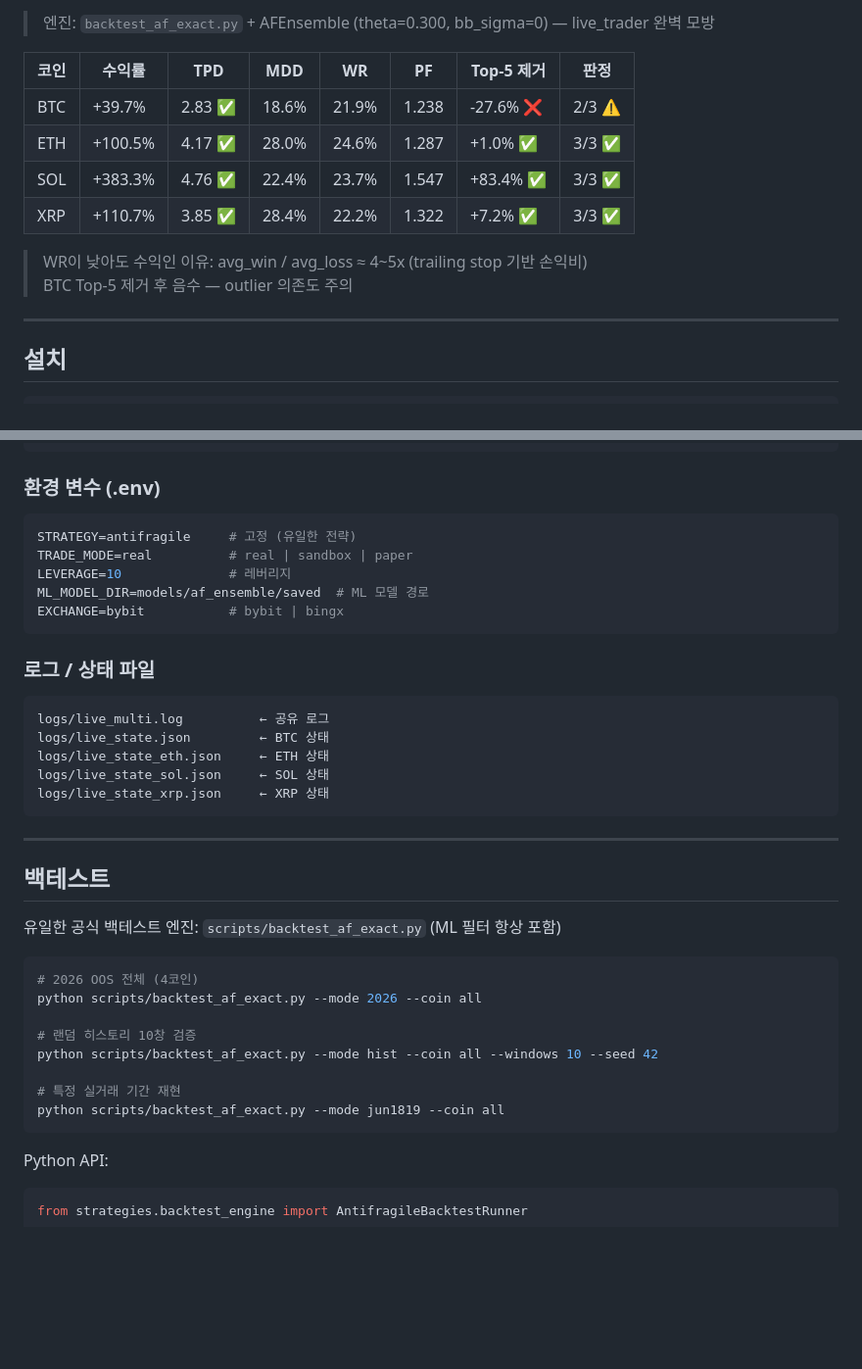
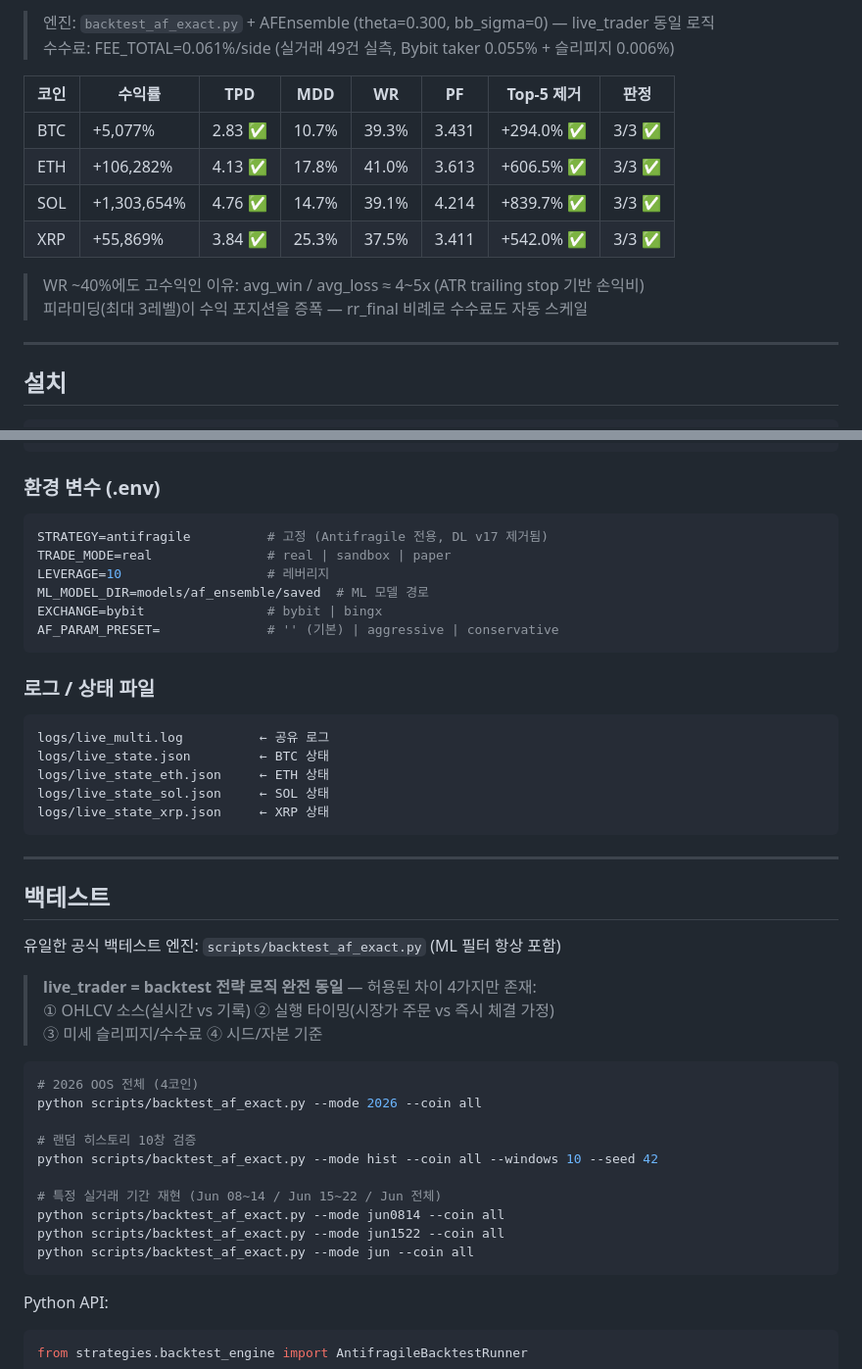
Before and after one commit to hoyo870/ConnectAI-Trade-BOT, a Markdown page: README.md, 2 parts joined by grey strips. Shown at 98% size. Drawn GitHub-style; blank space fills up the shorter version.

Commit message:
docs: README 백테스트 결과 갱신 + 수수료/패리티 업데이트
- 2026 OOS 결과 갱신 (Jan~Jun23, 수수료 실측 기반)
  BTC +5077% / ETH +106282% / SOL +1303654% / XRP +55869% — 전종목 3/3 통과
- 수수료 실측값 명시 (FEE_TOTAL 0.061%/side, 49건 측정)
- 백테스트 기간 모드 jun0814/jun1522 반영
- live_trader ↔ backtest 로직 완전 동일 명시 (허용 차이 4가지)
- AF_PARAM_PRESET 환경변수 추가
- DL v17 제거 반영

Co-Authored-By: Claude Sonnet 4.6 <noreply@anthropic.com>

````diff
--- a/README.md
+++ b/README.md
@@ -24,15 +24,16 @@ BTC/USDT · ETH/USDT · SOL/USDT · XRP/USDT 5분봉 암호화폐 선물 자동
 
-> 엔진: `backtest_af_exact.py` + AFEnsemble (theta=0.300, bb_sigma=0) — live_trader 완벽 모방
+> 엔진: `backtest_af_exact.py` + AFEnsemble (theta=0.300, bb_sigma=0) — live_trader 동일 로직
+> 수수료: FEE_TOTAL=0.061%/side (실거래 49건 실측, Bybit taker 0.055% + 슬리피지 0.006%)
 
 | 코인 | 수익률 | TPD | MDD | WR | PF | Top-5 제거 | 판정 |
 |------|-------|-----|-----|-----|-----|-----------|------|
-| BTC  | +39.7%  | 2.83 ✅ | 18.6% | 21.9% | 1.238 | -27.6% ❌ | 2/3 ⚠️ |
-| ETH  | +100.5% | 4.17 ✅ | 28.0% | 24.6% | 1.287 | +1.0% ✅  | 3/3 ✅ |
-| SOL  | +383.3% | 4.76 ✅ | 22.4% | 23.7% | 1.547 | +83.4% ✅ | 3/3 ✅ |
-| XRP  | +110.7% | 3.85 ✅ | 28.4% | 22.2% | 1.322 | +7.2% ✅  | 3/3 ✅ |
+| BTC  | +5,077%    | 2.83 ✅ | 10.7% | 39.3% | 3.431 | +294.0% ✅ | 3/3 ✅ |
+| ETH  | +106,282%  | 4.13 ✅ | 17.8% | 41.0% | 3.613 | +606.5% ✅ | 3/3 ✅ |
+| SOL  | +1,303,654%| 4.76 ✅ | 14.7% | 39.1% | 4.214 | +839.7% ✅ | 3/3 ✅ |
+| XRP  | +55,869%   | 3.84 ✅ | 25.3% | 37.5% | 3.411 | +542.0% ✅ | 3/3 ✅ |
 
-> WR이 낮아도 수익인 이유: avg_win / avg_loss ≈ 4~5x (trailing stop 기반 손익비)
-> BTC Top-5 제거 후 음수 — outlier 의존도 주의
+> WR ~40%에도 고수익인 이유: avg_win / avg_loss ≈ 4~5x (ATR trailing stop 기반 손익비)
+> 피라미딩(최대 3레벨)이 수익 포지션을 증폭 — rr_final 비례로 수수료도 자동 스케일
 
 ---
 
@@ -78,11 +79,12 @@ python live_tools/live_trader.py
 ### 환경 변수 (.env)
 
 ```bash
-STRATEGY=antifragile     # 고정 (유일한 전략)
-TRADE_MODE=real          # real | sandbox | paper
-LEVERAGE=10              # 레버리지
+STRATEGY=antifragile          # 고정 (Antifragile 전용, DL v17 제거됨)
+TRADE_MODE=real               # real | sandbox | paper
+LEVERAGE=10                   # 레버리지
 ML_MODEL_DIR=models/af_ensemble/saved  # ML 모델 경로
-EXCHANGE=bybit           # bybit | bingx
+EXCHANGE=bybit                # bybit | bingx
+AF_PARAM_PRESET=              # '' (기본) | aggressive | conservative
 ```
 
 ### 로그 / 상태 파일
@@ -101,6 +103,10 @@ logs/live_state_xrp.json     ← XRP 상태
 
 유일한 공식 백테스트 엔진: `scripts/backtest_af_exact.py` (ML 필터 항상 포함)
 
+> **live_trader = backtest 전략 로직 완전 동일** — 허용된 차이 4가지만 존재:
+> ① OHLCV 소스(실시간 vs 기록) ② 실행 타이밍(시장가 주문 vs 즉시 체결 가정)
+> ③ 미세 슬리피지/수수료 ④ 시드/자본 기준
+
 ```bash
 # 2026 OOS 전체 (4코인)
 python scripts/backtest_af_exact.py --mode 2026 --coin all
@@ -108,8 +114,10 @@ python scripts/backtest_af_exact.py --mode 2026 --coin all
 # 랜덤 히스토리 10창 검증
 python scripts/backtest_af_exact.py --mode hist --coin all --windows 10 --seed 42
 
-# 특정 실거래 기간 재현
-python scripts/backtest_af_exact.py --mode jun1819 --coin all
+# 특정 실거래 기간 재현 (Jun 08~14 / Jun 15~22 / Jun 전체)
+python scripts/backtest_af_exact.py --mode jun0814 --coin all
+python scripts/backtest_af_exact.py --mode jun1522 --coin all
+python scripts/backtest_af_exact.py --mode jun --coin all
 ```
 
 Python API:
````
Also changed, not shown: other parts of README.md (+1 -1 lines).
